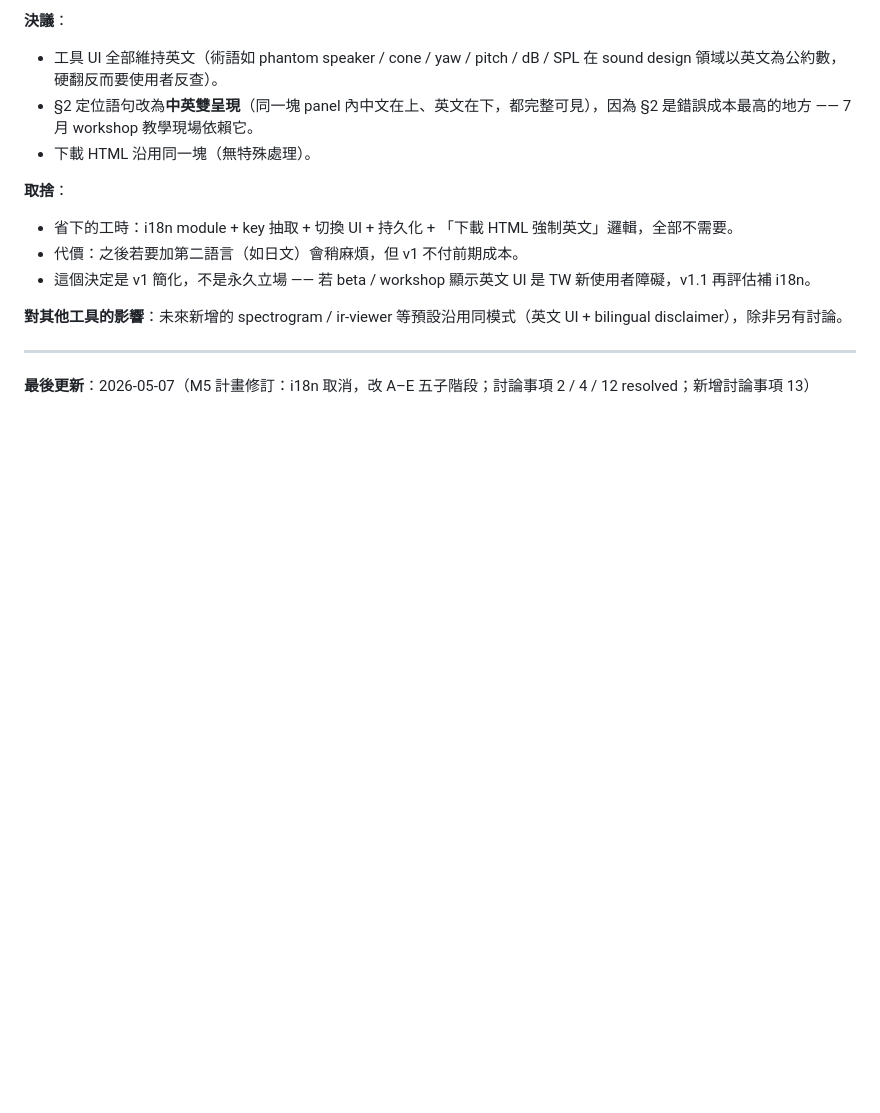
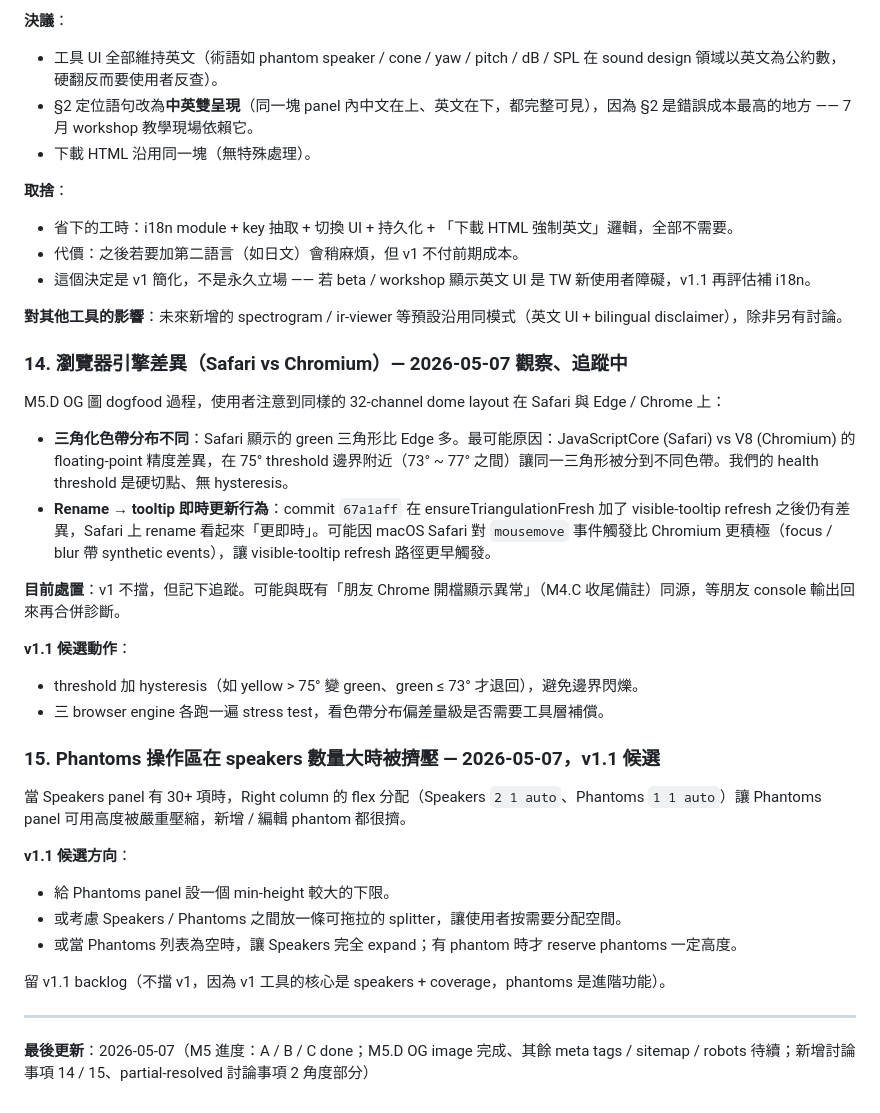
Before and after one commit to ZhihlinC/zcreation-tools, a Markdown page: ROADMAP.md, the part around the change. Drawn GitHub-style; blank space fills up the shorter version.

Commit message:
docs(roadmap): record discussion 14 (browser engine differences) + 15 (phantoms UX)
- Item 14: Safari shows more green triangles + faster rename refresh
  than Edge / Chrome on the same layout. Likely floating-point
  precision differences across JS engines at the 75° threshold
  boundary, plus more eager mousemove dispatching on macOS Safari.
  May share root cause with the unresolved M4.C "friend on Chrome"
  display issue. v1.1 candidates: threshold hysteresis, cross-engine
  stress testing.
- Item 15: Phantoms panel cramped when Speakers list is long (30+
  items). Right column flex 2:1 between Speakers and Phantoms
  squeezes Phantoms when Speakers fills its 2-share. v1.1 candidates:
  bigger min-height, draggable splitter, or dynamic share when
  phantoms list is empty.

Both noted during M5.D OG image dogfooding; neither blocks v1.

```diff
--- a/ROADMAP.md
+++ b/ROADMAP.md
@@ -742,6 +742,31 @@ M2 動工時要把 SPEC §7.2 同步更新。
 
 **對其他工具的影響**：未來新增的 spectrogram / ir-viewer 等預設沿用同模式（英文 UI + bilingual disclaimer），除非另有討論。
 
+### 14. 瀏覽器引擎差異（Safari vs Chromium）— 2026-05-07 觀察、追蹤中
+
+M5.D OG 圖 dogfood 過程，使用者注意到同樣的 32-channel dome layout 在 Safari 與 Edge / Chrome 上：
+
+- **三角化色帶分布不同**：Safari 顯示的 green 三角形比 Edge 多。最可能原因：JavaScriptCore (Safari) vs V8 (Chromium) 的 floating-point 精度差異，在 75° threshold 邊界附近（73° ~ 77° 之間）讓同一三角形被分到不同色帶。我們的 health threshold 是硬切點、無 hysteresis。
+- **Rename → tooltip 即時更新行為**：commit `67a1aff` 在 ensureTriangulationFresh 加了 visible-tooltip refresh 之後仍有差異，Safari 上 rename 看起來「更即時」。可能因 macOS Safari 對 `mousemove` 事件觸發比 Chromium 更積極（focus / blur 帶 synthetic events），讓 visible-tooltip refresh 路徑更早觸發。
+
+**目前處置**：v1 不擋，但記下追蹤。可能與既有「朋友 Chrome 開檔顯示異常」（M4.C 收尾備註）同源，等朋友 console 輸出回來再合併診斷。
+
+**v1.1 候選動作**：
+- threshold 加 hysteresis（如 yellow > 75° 變 green、green ≤ 73° 才退回），避免邊界閃爍。
+- 三 browser engine 各跑一遍 stress test，看色帶分布偏差量級是否需要工具層補償。
+
+### 15. Phantoms 操作區在 speakers 數量大時被擠壓 — 2026-05-07，v1.1 候選
+
+當 Speakers panel 有 30+ 項時，Right column 的 flex 分配（Speakers `2 1 auto`、Phantoms `1 1 auto`）讓 Phantoms panel 可用高度被嚴重壓縮，新增 / 編輯 phantom 都很擠。
+
+**v1.1 候選方向**：
+
+- 給 Phantoms panel 設一個 min-height 較大的下限。
+- 或考慮 Speakers / Phantoms 之間放一條可拖拉的 splitter，讓使用者按需要分配空間。
+- 或當 Phantoms 列表為空時，讓 Speakers 完全 expand；有 phantom 時才 reserve phantoms 一定高度。
+
+留 v1.1 backlog（不擋 v1，因為 v1 工具的核心是 speakers + coverage，phantoms 是進階功能）。
+
 ---
 
-**最後更新**：2026-05-07（M5 計畫修訂：i18n 取消，改 A–E 五子階段；討論事項 2 / 4 / 12 resolved；新增討論事項 13）
+**最後更新**：2026-05-07（M5 進度：A / B / C done；M5.D OG image 完成、其餘 meta tags / sitemap / robots 待續；新增討論事項 14 / 15、partial-resolved 討論事項 2 角度部分）
```
